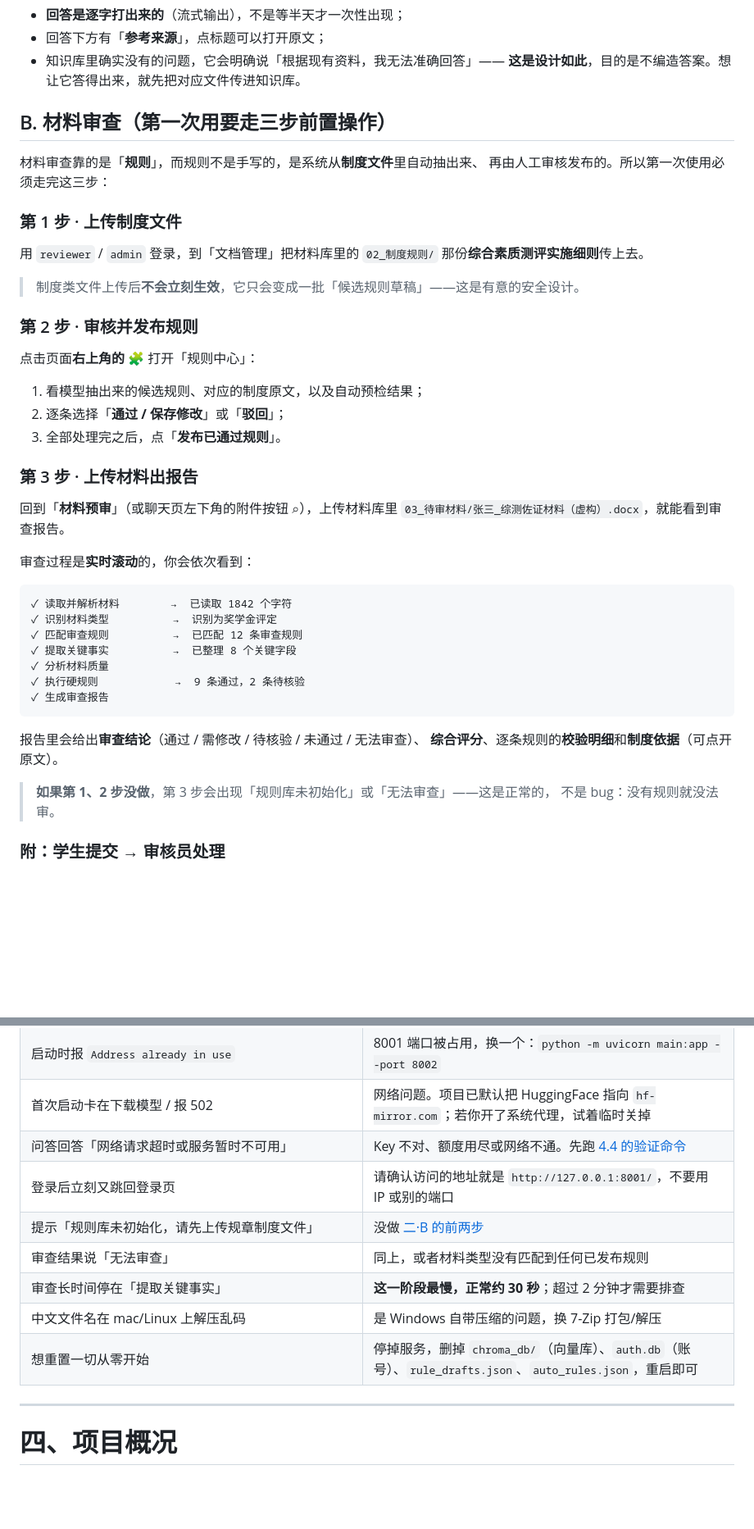
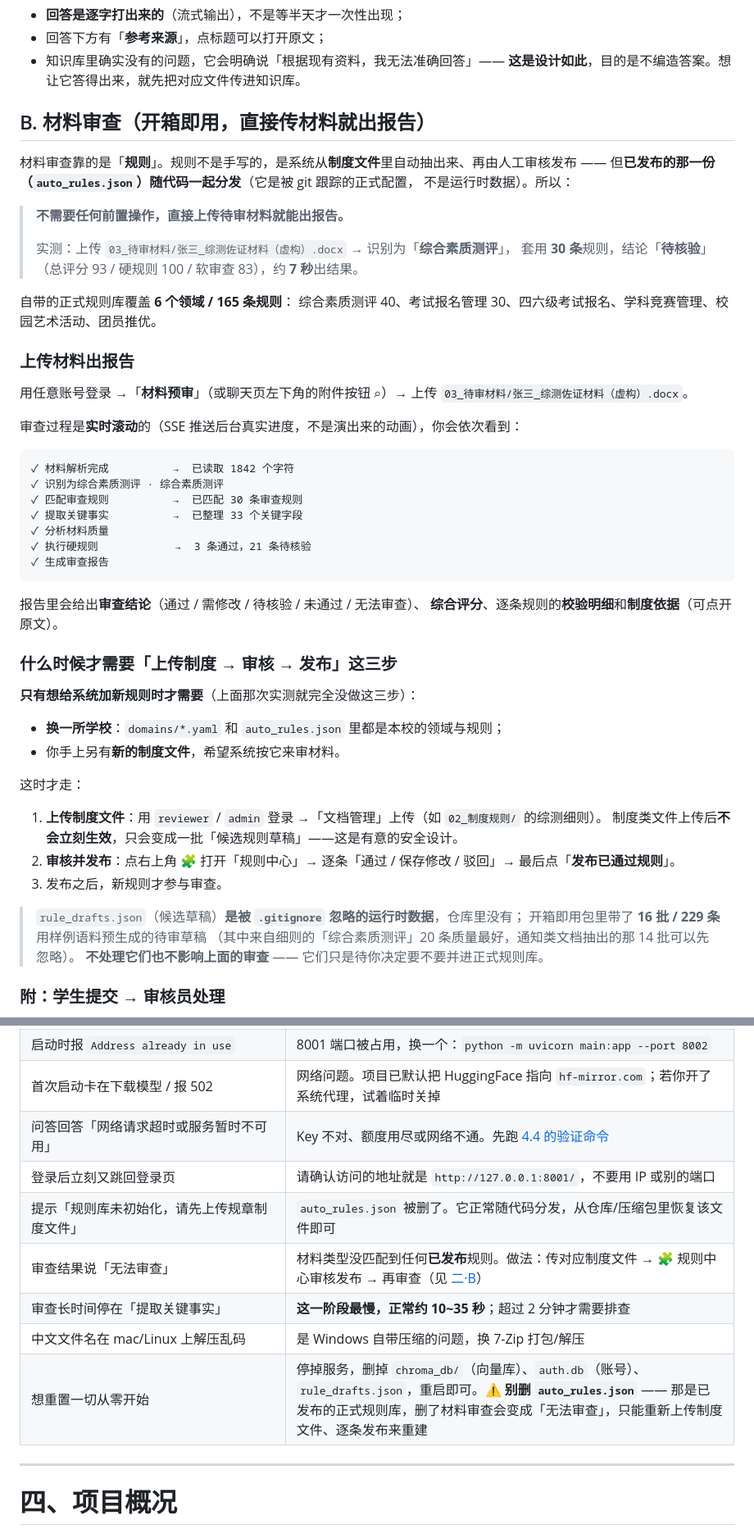
Before and after one commit to asjdhfjka/-, a Markdown page: README.md, 2 parts joined by grey strips. Shown at 82% size. Rendered like a GitHub page; blank space fills up the shorter version.

Commit message:
docs: 修正 README 关于材料审查前置条件的错误说明
原文称「第一次用材料审查必须走『上传制度→审核→发布』三步，否则会提示
规则库未初始化」，实测与代码均证明该说法不成立：

- auto_rules.json 是被 git 跟踪的正式配置（.gitignore 只忽略 rule_drafts.json），
  所以「已发布的规则库」本来就随代码分发，6 个领域 165 条规则开箱即在；
- main.py:1587 的「规则库未初始化」仅在 auto_rules.json 不存在时触发，
  它一旦随包分发就不会出现；
- 实测：不改任何东西直接上传 03_待审材料/张三_综测佐证材料（虚构）.docx，
  识别为「综合素质测评」，套用 30 条规则，结论「待核验」
  （总评分 93 / 硬规则 100 / 软审查 83），约 7 秒出结果。

改动：
- 二·B 标题改为「材料审查（开箱即用，直接传材料就出报告）」，补实测数据；
  原「三步」降级为「只有想给系统加新规则时才需要」，并注明适用场景（换学校/新制度文件）
- 新增说明 rule_drafts.json（16 批/229 条预生成草稿）不处理也不影响审查
- 一·0 原「你会收到三样东西」只描述 GitHub 路径，改为区分
  「收到 zip」与「只收到 GitHub 链接」两种接收方式，后者才需要自己导材料库
- 一·2、一·7 各加一句「用开箱即用包的话跳过本节」
- 三·常见问题：「规则库未初始化」改为「auto_rules.json 被删」；
  「想重置一切」补警告：别删 auto_rules.json

````diff
--- a/README.md
+++ b/README.md
@@ -266,48 +289,59 @@ python tools/batch_upload.py "D:/材料库" --recursive
 - 知识库里确实没有的问题，它会明确说「根据现有资料，我无法准确回答」——
   **这是设计如此**，目的是不编造答案。想让它答得出来，就先把对应文件传进知识库。
 
-## B. 材料审查（第一次用要走三步前置操作）
+## B. 材料审查（开箱即用，直接传材料就出报告）
 
-材料审查靠的是「**规则**」，而规则不是手写的，是系统从**制度文件**里自动抽出来、
-再由人工审核发布的。所以第一次使用必须走完这三步：
+材料审查靠的是「**规则**」。规则不是手写的，是系统从**制度文件**里自动抽出来、再由人工审核发布
+—— 但**已发布的那一份（`auto_rules.json`）随代码一起分发**（它是被 git 跟踪的正式配置，
+不是运行时数据）。所以：
 
-### 第 1 步 · 上传制度文件
+> **不需要任何前置操作，直接上传待审材料就能出报告。**
+>
+> 实测：上传 `03_待审材料/张三_综测佐证材料（虚构）.docx` → 识别为「**综合素质测评**」，
+> 套用 **30 条**规则，结论「**待核验**」（总评分 93 / 硬规则 100 / 软审查 83），约 **7 秒**出结果。
 
-用 `reviewer` / `admin` 登录，到「文档管理」把材料库里的
-`02_制度规则/` 那份**综合素质测评实施细则**传上去。
+自带的正式规则库覆盖 **6 个领域 / 165 条规则**：
+综合素质测评 40、考试报名管理 30、四六级考试报名、学科竞赛管理、校园艺术活动、团员推优。
 
-> 制度类文件上传后**不会立刻生效**，它只会变成一批「候选规则草稿」——这是有意的安全设计。
+### 上传材料出报告
 
-### 第 2 步 · 审核并发布规则
+用任意账号登录 →「**材料预审**」（或聊天页左下角的附件按钮 ⌕）→ 上传
+`03_待审材料/张三_综测佐证材料（虚构）.docx`。
 
-点击页面**右上角的 🧩** 打开「规则中心」：
-
-1. 看模型抽出来的候选规则、对应的制度原文，以及自动预检结果；
-2. 逐条选择「**通过 / 保存修改**」或「**驳回**」；
-3. 全部处理完之后，点「**发布已通过规则**」。
-
-### 第 3 步 · 上传材料出报告
-
-回到「**材料预审**」（或聊天页左下角的附件按钮 ⌕），上传材料库里
-`03_待审材料/张三_综测佐证材料（虚构）.docx`，就能看到审查报告。
-
-审查过程是**实时滚动**的，你会依次看到：
+审查过程是**实时滚动**的（SSE 推送后台真实进度，不是演出来的动画），你会依次看到：
 
 ```
-✓ 读取并解析材料        →  已读取 1842 个字符
-✓ 识别材料类型          →  识别为奖学金评定
-✓ 匹配审查规则          →  已匹配 12 条审查规则
-✓ 提取关键事实          →  已整理 8 个关键字段
+✓ 材料解析完成          →  已读取 1842 个字符
+✓ 识别为综合素质测评 · 综合素质测评
+✓ 匹配审查规则          →  已匹配 30 条审查规则
+✓ 提取关键事实          →  已整理 33 个关键字段
 ✓ 分析材料质量
-✓ 执行硬规则            →  9 条通过，2 条待核验
+✓ 执行硬规则            →  3 条通过，21 条待核验
 ✓ 生成审查报告
 ```
 
 报告里会给出**审查结论**（通过 / 需修改 / 待核验 / 未通过 / 无法审查）、
 **综合评分**、逐条规则的**校验明细**和**制度依据**（可点开原文）。
 
-> **如果第 1、2 步没做**，第 3 步会出现「规则库未初始化」或「无法审查」——这是正常的，
-> 不是 bug：没有规则就没法审。
+### 什么时候才需要「上传制度 → 审核 → 发布」这三步
+
+**只有想给系统加新规则时才需要**（上面那次实测就完全没做这三步）：
+
+- **换一所学校**：`domains/*.yaml` 和 `auto_rules.json` 里都是本校的领域与规则；
+- 你手上另有**新的制度文件**，希望系统按它来审材料。
+
+这时才走：
+
+1. **上传制度文件**：用 `reviewer` / `admin` 登录 →「文档管理」上传（如 `02_制度规则/` 的综测细则）。
+   制度类文件上传后**不会立刻生效**，只会变成一批「候选规则草稿」——这是有意的安全设计。
+2. **审核并发布**：点右上角 **🧩** 打开「规则中心」→ 逐条「通过 / 保存修改 / 驳回」→
+   最后点「**发布已通过规则**」。
+3. 发布之后，新规则才参与审查。
+
+> `rule_drafts.json`（候选草稿）**是被 `.gitignore` 忽略的运行时数据**，仓库里没有；
+> 开箱即用包里带了 **16 批 / 229 条**用样例语料预生成的待审草稿
+> （其中来自细则的「综合素质测评」20 条质量最好，通知类文档抽出的那 14 批可以先忽略）。
+> **不处理它们也不影响上面的审查** —— 它们只是待你决定要不要并进正式规则库。
 
 ### 附：学生提交 → 审核员处理
 
@@ -325,11 +359,11 @@ python tools/batch_upload.py "D:/材料库" --recursive
 | 首次启动卡在下载模型 / 报 502 | 网络问题。项目已默认把 HuggingFace 指向 `hf-mirror.com`；若你开了系统代理，试着临时关掉 |
 | 问答回答「网络请求超时或服务暂时不可用」 | Key 不对、额度用尽或网络不通。先跑 [4.4 的验证命令](#44-验证有没有读进去) |
 | 登录后立刻又跳回登录页 | 请确认访问的地址就是 `http://127.0.0.1:8001/`，不要用 IP 或别的端口 |
-| 提示「规则库未初始化，请先上传规章制度文件」 | 没做 [二·B 的前两步](#b-材料审查第一次用要走三步前置操作) |
-| 审查结果说「无法审查」 | 同上，或者材料类型没有匹配到任何已发布规则 |
-| 审查长时间停在「提取关键事实」 | **这一阶段最慢，正常约 30 秒**；超过 2 分钟才需要排查 |
+| 提示「规则库未初始化，请先上传规章制度文件」 | `auto_rules.json` 被删了。它正常随代码分发，从仓库/压缩包里恢复该文件即可 |
+| 审查结果说「无法审查」 | 材料类型没匹配到任何**已发布**规则。做法：传对应制度文件 → 🧩 规则中心审核发布 → 再审查（见 [二·B](#b-材料审查开箱即用直接传材料就出报告)） |
+| 审查长时间停在「提取关键事实」 | **这一阶段最慢，正常约 10~35 秒**；超过 2 分钟才需要排查 |
 | 中文文件名在 mac/Linux 上解压乱码 | 是 Windows 自带压缩的问题，换 7-Zip 打包/解压 |
-| 想重置一切从零开始 | 停掉服务，删掉 `chroma_db/`（向量库）、`auth.db`（账号）、`rule_drafts.json`、`auto_rules.json`，重启即可 |
+| 想重置一切从零开始 | 停掉服务，删掉 `chroma_db/`（向量库）、`auth.db`（账号）、`rule_drafts.json`，重启即可。⚠️ **别删 `auto_rules.json`** —— 那是已发布的正式规则库，删了材料审查会变成「无法审查」，只能重新上传制度文件、逐条发布来重建 |
 
 ---
 
````
Also changed, not shown: other parts of README.md (+29 -6 lines).
